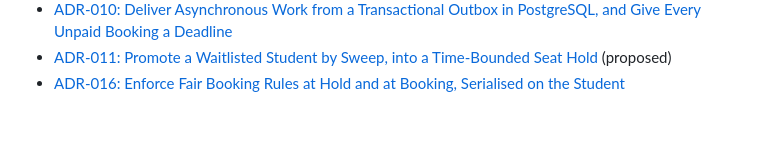
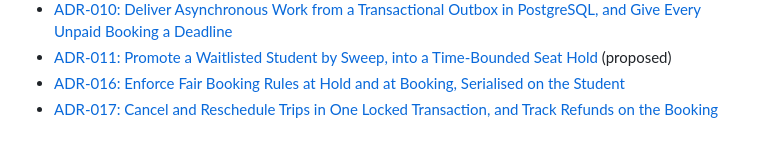
Before and after one commit to NoelPOS/au-van-platform, a Markdown page: docs/architecture.md, the part around the change. Drawn GitHub-style.

Commit message:
docs: record the trip cancellation cascade in adr-017

```diff
--- a/docs/architecture.md
+++ b/docs/architecture.md
@@ -76,3 +76,4 @@ A student who cannot book a full trip can now queue for it, and a seat that come
 - [ADR-010: Deliver Asynchronous Work from a Transactional Outbox in PostgreSQL, and Give Every Unpaid Booking a Deadline](adr/010-transactional-outbox-and-booking-deadline.md)
 - [ADR-011: Promote a Waitlisted Student by Sweep, into a Time-Bounded Seat Hold](adr/011-waitlist-promotion-by-sweep.md) (proposed)
 - [ADR-016: Enforce Fair Booking Rules at Hold and at Booking, Serialised on the Student](adr/016-fair-booking-rules.md)
+- [ADR-017: Cancel and Reschedule Trips in One Locked Transaction, and Track Refunds on the Booking](adr/017-trip-cancellation-cascade-and-refund-tracking.md)
```
Also changed, not shown: docs/adr/017-trip-cancellation-cascade-and-refund-tracking.md (added, +69 -0 lines).
